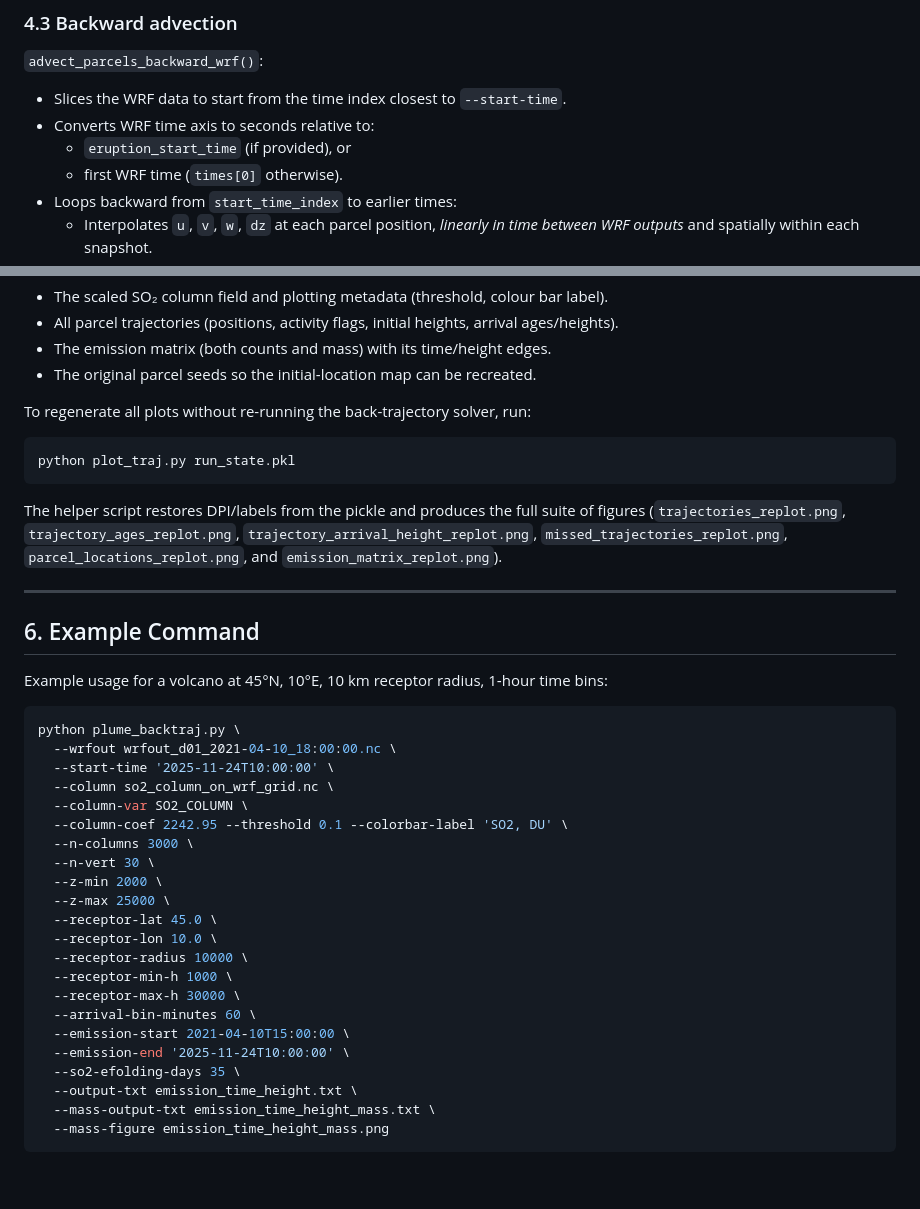
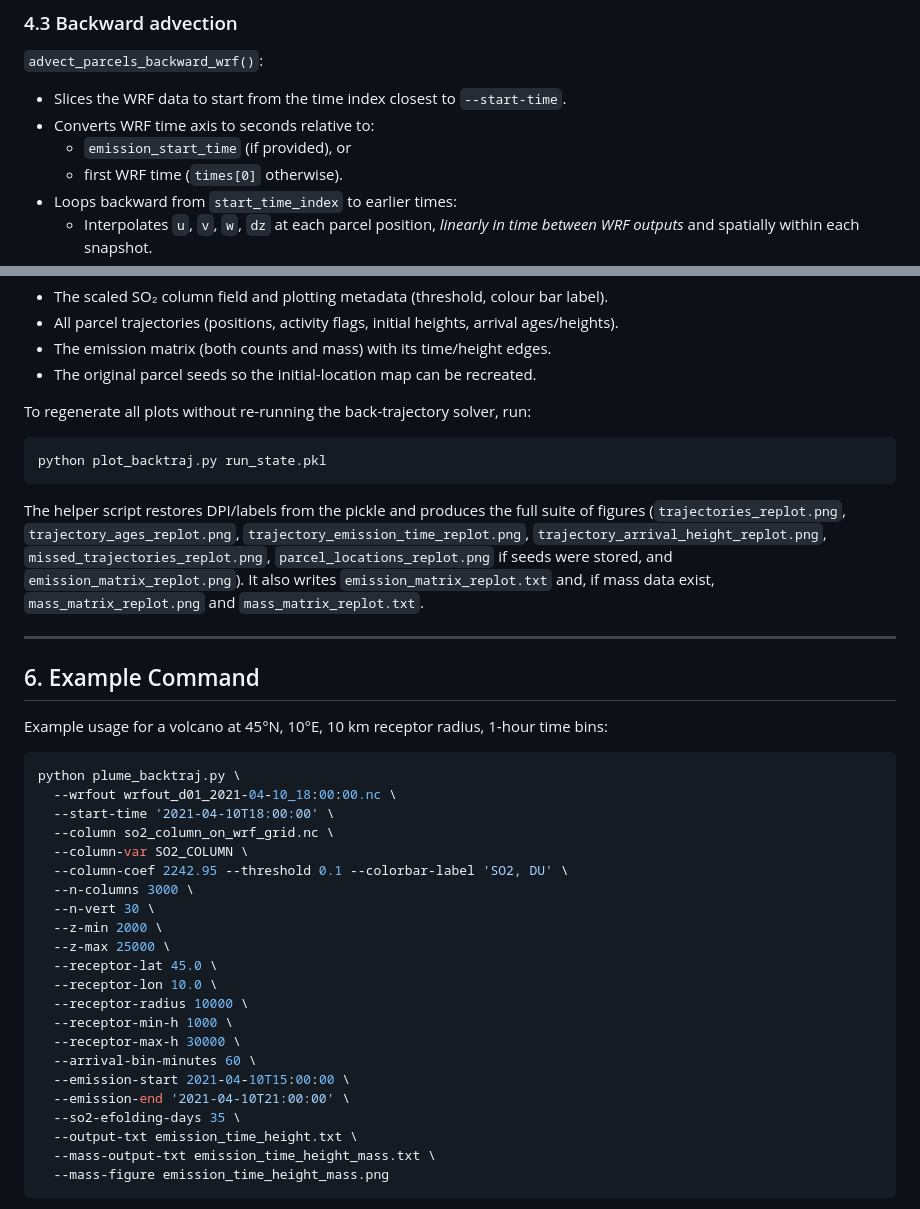
Before and after one commit to saneku/Plume-traj, a Markdown page: plume_backtraj.md, 2 parts joined by grey strips. Rendered like a GitHub page; blank space fills up the shorter version.

````diff
--- a/plume_backtraj.md
+++ b/plume_backtraj.md
@@ -213,7 +218,7 @@ Outputs an initial parcel set with:
 `advect_parcels_backward_wrf()`:
 - Slices the WRF data to start from the time index closest to `--start-time`.
 - Converts WRF time axis to seconds relative to:
-  - `eruption_start_time` (if provided), or
+  - `emission_start_time` (if provided), or
   - first WRF time (`times[0]` otherwise).
 - Loops backward from `start_time_index` to earlier times:
   - Interpolates `u`, `v`, `w`, `dz` at each parcel position, *linearly in time between WRF outputs* and spatially within each snapshot.
@@ -297,10 +304,10 @@ When `--state-pickle path/to/run_state.pkl` is supplied, the script stores:
 To regenerate all plots without re-running the back-trajectory solver, run:
 
 ```bash
-python plot_traj.py run_state.pkl
+python plot_backtraj.py run_state.pkl
 ```
 
-The helper script restores DPI/labels from the pickle and produces the full suite of figures (`trajectories_replot.png`, `trajectory_ages_replot.png`, `trajectory_arrival_height_replot.png`, `missed_trajectories_replot.png`, `parcel_locations_replot.png`, and `emission_matrix_replot.png`).
+The helper script restores DPI/labels from the pickle and produces the full suite of figures (`trajectories_replot.png`, `trajectory_ages_replot.png`, `trajectory_emission_time_replot.png`, `trajectory_arrival_height_replot.png`, `missed_trajectories_replot.png`, `parcel_locations_replot.png` if seeds were stored, and `emission_matrix_replot.png`). It also writes `emission_matrix_replot.txt` and, if mass data exist, `mass_matrix_replot.png` and `mass_matrix_replot.txt`.
 
 ---
 
@@ -311,7 +318,7 @@ Example usage for a volcano at 45°N, 10°E, 10 km receptor radius, 1‑hour tim
 ```bash
 python plume_backtraj.py \
   --wrfout wrfout_d01_2021-04-10_18:00:00.nc \
-  --start-time '2025-11-24T10:00:00' \
+  --start-time '2021-04-10T18:00:00' \
   --column so2_column_on_wrf_grid.nc \
   --column-var SO2_COLUMN \
   --column-coef 2242.95 --threshold 0.1 --colorbar-label 'SO2, DU' \
@@ -326,7 +333,7 @@ python plume_backtraj.py \
   --receptor-max-h 30000 \
   --arrival-bin-minutes 60 \
   --emission-start 2021-04-10T15:00:00 \
-  --emission-end '2025-11-24T10:00:00' \
+  --emission-end '2021-04-10T21:00:00' \
   --so2-efolding-days 35 \
   --output-txt emission_time_height.txt \
   --mass-output-txt emission_time_height_mass.txt \
````
Also changed, not shown: other parts of plume_backtraj.md (+24 -17 lines).
